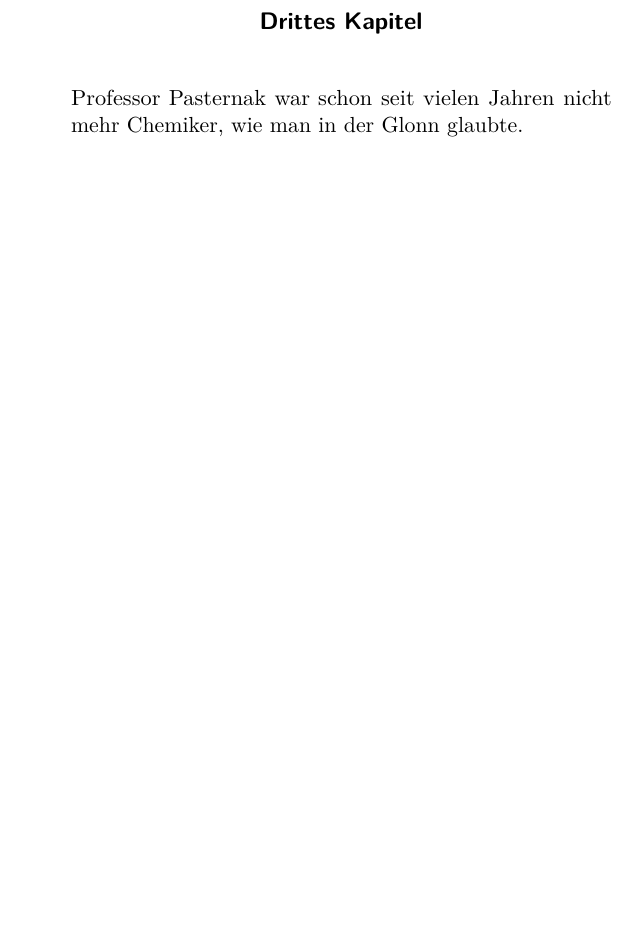
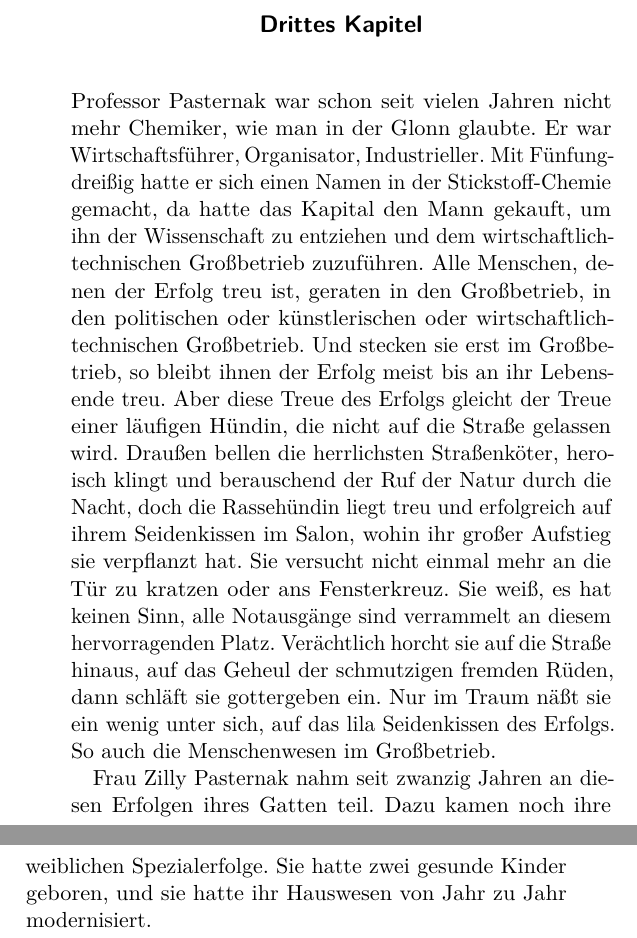
Before and after one commit to robertschimpfle/MaxMohr_DieHeidin, a LaTeX book (Max_Mohr__Die_Heidin/src/main/latex/text.tex, which reads Max_Mohr__Die_Heidin/src/main/latex/kapitel_1_3.tex): part of page 80 of 99 before the commit and two parts of pages 80 and 81 of 101 after it, the two joined at a grey line, cut so that both start at the same text, the shorter picture padded with empty space. Compiled offline with pdfLaTeX.

Commit message:
texterfassung 1/3

```diff
--- a/Max_Mohr__Die_Heidin/src/main/latex/kapitel_1_3.tex
+++ b/Max_Mohr__Die_Heidin/src/main/latex/kapitel_1_3.tex
@@ -4,4 +4,32 @@
 \kapitel{Drittes Kapitel}
 
 Professor Pasternak war schon seit vielen Jahren nicht mehr
-Chemiker, wie man in der Glonn glaubte.
+Chemiker, wie man in der Glonn glaubte. Er war Wirtschafts"-%
+führer, Organisator, Industrieller. Mit Fünfungdreißig hatte
+er sich einen Namen in der Stickstoff-Chemie gemacht, da
+hatte das Kapital den Mann gekauft, um ihn der Wissenschaft
+zu entziehen und dem wirtschaftlich-technischen Großbetrieb
+zuzuführen. Alle Menschen, denen der Erfolg treu ist, geraten
+in den Großbetrieb, in den politischen oder künstlerischen
+oder wirtschaftlich-technischen Großbetrieb. Und stecken sie erst
+im Großbetrieb, so bleibt ihnen der Erfolg meist bis an ihr
+Lebensende treu. Aber diese Treue des Erfolgs gleicht der
+Treue einer läufigen Hündin, die nicht auf die Straße gelassen
+wird. Draußen bellen die herrlichsten Straßenköter, heroisch
+klingt und berauschend der Ruf der Natur durch die Nacht,
+doch die Rassehündin liegt treu und erfolgreich auf ihrem
+Seidenkissen im Salon, wohin ihr großer Aufstieg sie ver"-%
+pflanzt hat. Sie versucht nicht einmal mehr an die Tür zu
+kratzen oder ans Fensterkreuz. Sie weiß, es hat keinen Sinn,
+alle Notausgänge sind verrammelt an diesem hervorragenden
+Platz. Verächtlich horcht sie auf die Straße hinaus, auf das
+Geheul der schmutzigen fremden Rüden, dann schläft sie gott"-%
+ergeben ein. Nur im Traum näßt sie ein wenig unter sich,
+auf das lila Seidenkissen des Erfolgs. So auch die Menschen"-%
+wesen im Großbetrieb.
+
+% Seite 81
+Frau Zilly Pasternak nahm seit zwanzig Jahren an diesen
+Erfolgen ihres Gatten teil. Dazu kamen noch ihre weiblichen
+Spezialerfolge. Sie hatte zwei gesunde Kinder geboren,
+und sie hatte ihr Hauswesen von Jahr zu Jahr modernisiert.
```
